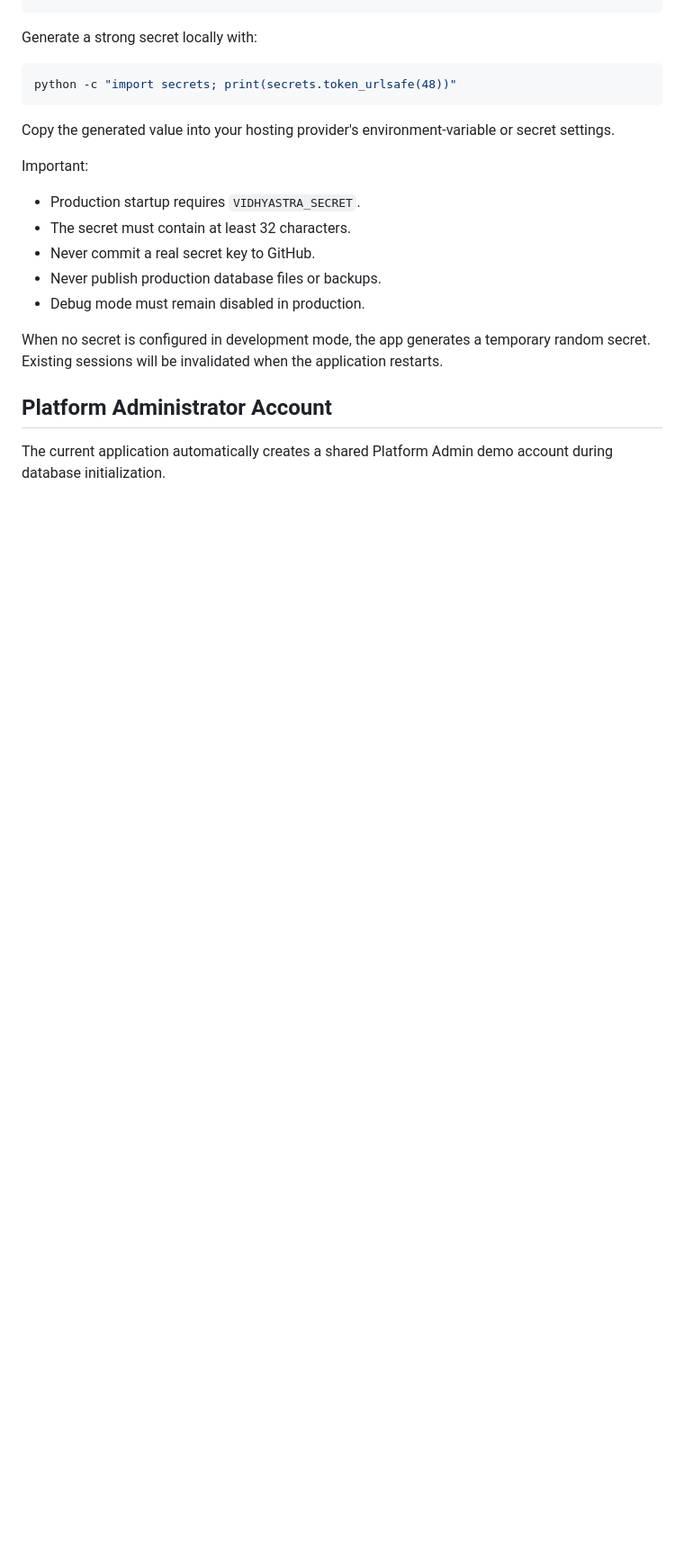
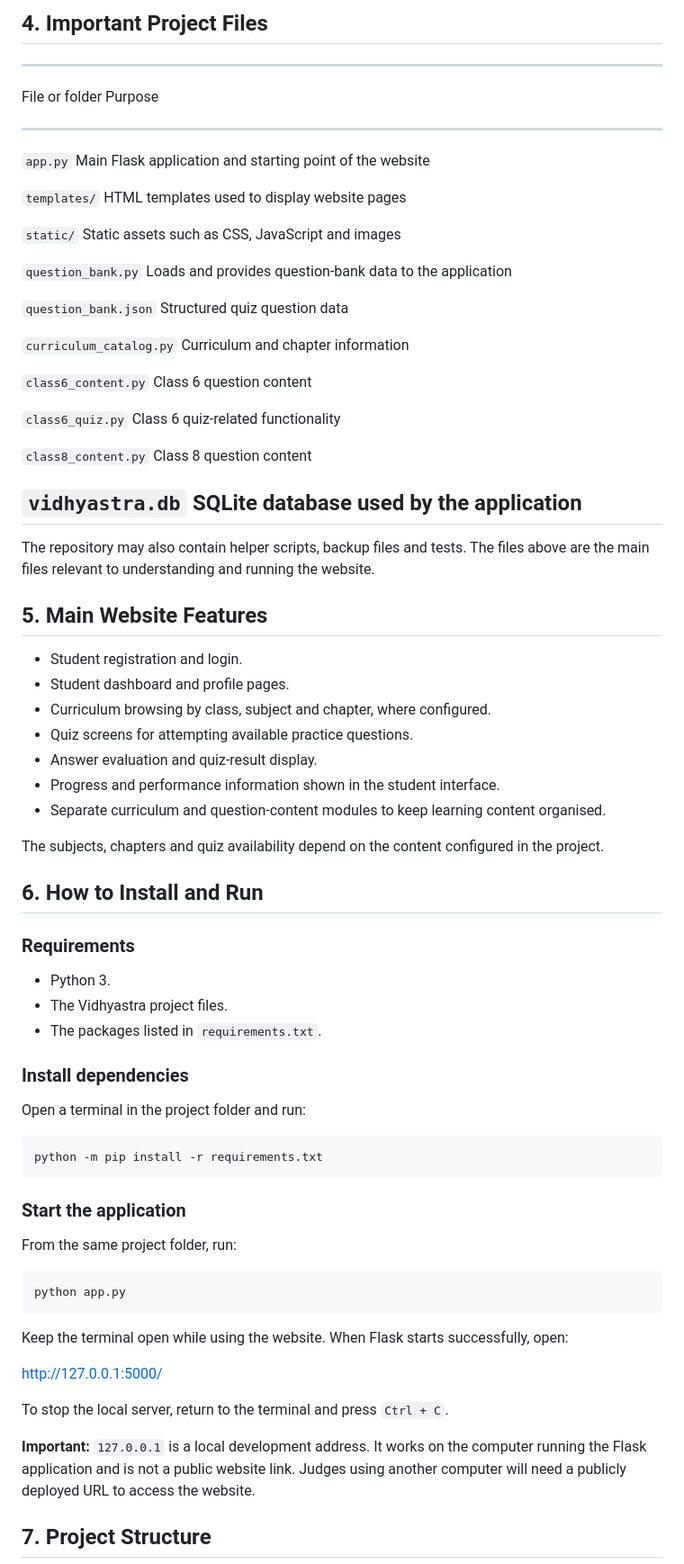
Before and after one commit to LokeshKulkarni-02/Vidhyastra_MVP, a Markdown page: README.md, the part around one of its changes. Shown at 90% size. GitHub-like rendering; blank space fills up the shorter version.

````diff
--- a/README.md
+++ b/README.md
@@ -127,23 +86,87 @@ VIDHYASTRA_SECRET=<your-strong-secret>
+## 4. Important Project Files
+
+  -----------------------------------------------------------------------
+  File or folder                      Purpose
+  ----------------------------------- -----------------------------------
+  `app.py`                            Main Flask application and starting
+                                      point of the website
+
+  `templates/`                        HTML templates used to display
+                                      website pages
+
+  `static/`                           Static assets such as CSS,
+                                      JavaScript and images
+
+  `question_bank.py`                  Loads and provides question-bank
+                                      data to the application
+
+  `question_bank.json`                Structured quiz question data
+
+  `curriculum_catalog.py`             Curriculum and chapter information
+
+  `class6_content.py`                 Class 6 question content
+
+  `class6_quiz.py`                    Class 6 quiz-related functionality
+
+  `class8_content.py`                 Class 8 question content
+
+  `vidhyastra.db`                     SQLite database used by the
+                                      application
+  -----------------------------------------------------------------------
+
+The repository may also contain helper scripts, backup files and tests.
+The files above are the main files relevant to understanding and running
+the website.
+
+## 5. Main Website Features
+
+-   Student registration and login.
+-   Student dashboard and profile pages.
+-   Curriculum browsing by class, subject and chapter, where configured.
+-   Quiz screens for attempting available practice questions.
+-   Answer evaluation and quiz-result display.
+-   Progress and performance information shown in the student interface.
+-   Separate curriculum and question-content modules to keep learning
+    content organised.
+
+The subjects, chapters and quiz availability depend on the content
+configured in the project.
+
+## 6. How to Install and Run
+
+### Requirements
+
+-   Python 3.
+-   The Vidhyastra project files.
+-   The packages listed in `requirements.txt`.
+
+### Install dependencies
+
+Open a terminal in the project folder and run:
+
+``` bash
+python -m pip install -r requirements.txt
 ```
 
-Generate a strong secret locally with:
+### Start the application
 
-```bash
-python -c "import secrets; print(secrets.token_urlsafe(48))"
+From the same project folder, run:
+
+``` bash
+python app.py
 ```
 
-Copy the generated value into your hosting provider's environment-variable or secret settings.
+Keep the terminal open while using the website. When Flask starts
+successfully, open:
 
-Important:
-- Production startup requires `VIDHYASTRA_SECRET`.
-- The secret must contain at least 32 characters.
-- Never commit a real secret key to GitHub.
-- Never publish production database files or backups.
-- Debug mode must remain disabled in production.
+<http://127.0.0.1:5000/>
 
-When no secret is configured in development mode, the app generates a temporary random secret. Existing sessions will be invalidated when the application restarts.
+To stop the local server, return to the terminal and press `Ctrl + C`.
 
-## Platform Administrator Account
+**Important:** `127.0.0.1` is a local development address. It works on
+the computer running the Flask application and is not a public website
+link. Judges using another computer will need a publicly deployed URL to
+access the website.
 
-The current application automatically creates a shared Platform Admin demo account during database initialization.
+## 7. Project Structure
 
````
Also changed, not shown: other parts of README.md (+98 -123 lines).
